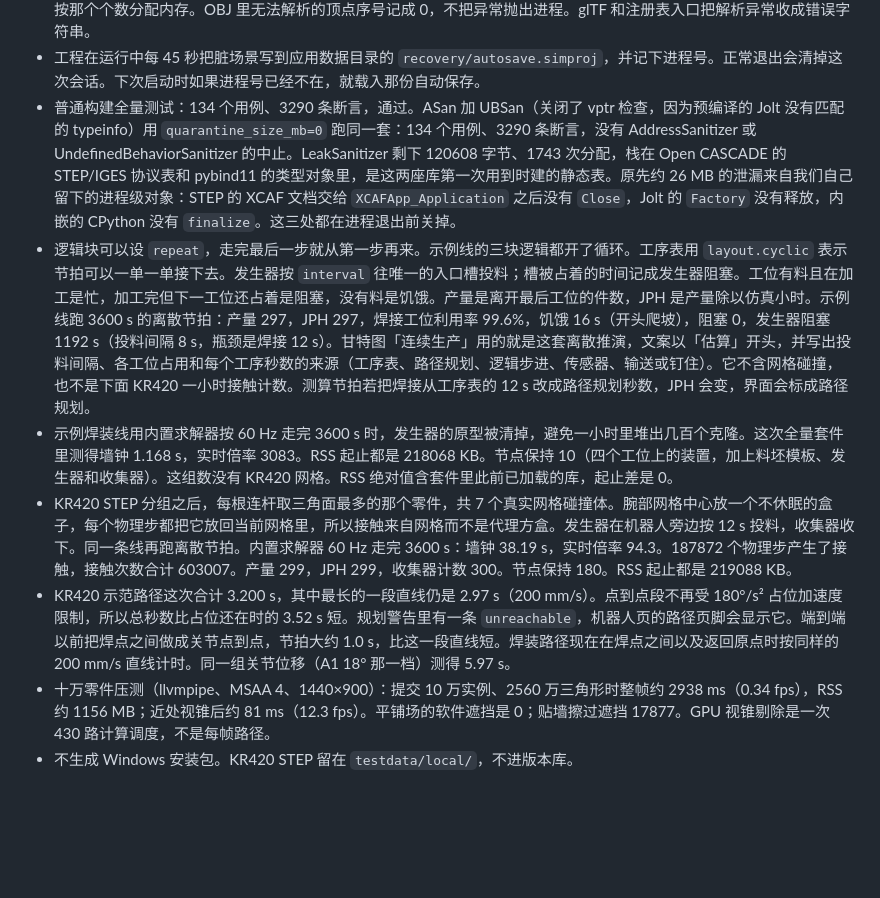
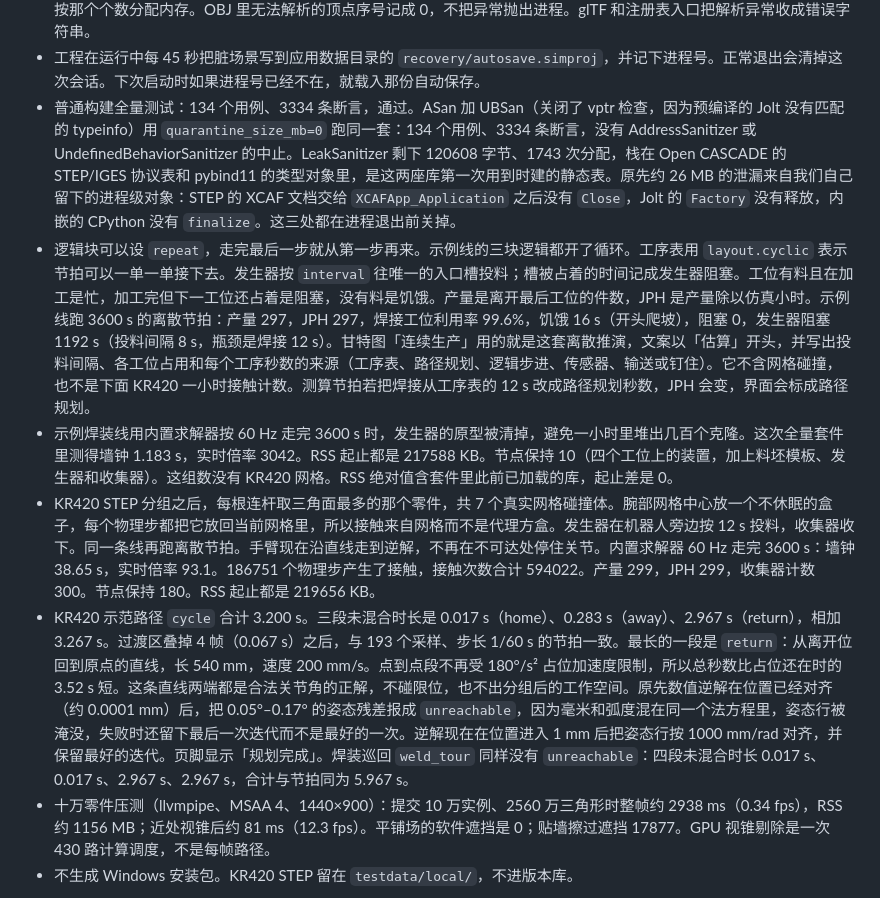
Before and after one commit to cady00/sim-studio, a Markdown page: docs/LIMITATIONS.md, the part around the change. Drawn GitHub-style; blank space fills up the shorter version.

```diff
--- a/docs/LIMITATIONS.md
+++ b/docs/LIMITATIONS.md
@@ -50,10 +50,10 @@
 - 撤销和重做记录结构与变换通知：属性、焊点、产线、信号、运动学和意图命令。意图条里的一批命令记成一步。快捷键是 Ctrl+Z 和 Ctrl+Y（文本框仍用控件自己的撤销）。仿真播放期间不记栈，选择变化也不进栈。栈深 16，每步是一份工程快照。运行中生成的临时克隆不写进快照。
 - 导入器对空文件、截断文件和随机字节返回错误。二进制 STL 如果声明的三角形个数超过文件剩余字节，直接拒绝，不会按那个个数分配内存。OBJ 里无法解析的顶点序号记成 0，不把异常抛出进程。glTF 和注册表入口把解析异常收成错误字符串。
 - 工程在运行中每 45 秒把脏场景写到应用数据目录的 `recovery/autosave.simproj`，并记下进程号。正常退出会清掉这次会话。下次启动时如果进程号已经不在，就载入那份自动保存。
-- 普通构建全量测试：134 个用例、3290 条断言，通过。ASan 加 UBSan（关闭了 vptr 检查，因为预编译的 Jolt 没有匹配的 typeinfo）用 `quarantine_size_mb=0` 跑同一套：134 个用例、3290 条断言，没有 AddressSanitizer 或 UndefinedBehaviorSanitizer 的中止。LeakSanitizer 剩下 120608 字节、1743 次分配，栈在 Open CASCADE 的 STEP/IGES 协议表和 pybind11 的类型对象里，是这两座库第一次用到时建的静态表。原先约 26 MB 的泄漏来自我们自己留下的进程级对象：STEP 的 XCAF 文档交给 `XCAFApp_Application` 之后没有 `Close`，Jolt 的 `Factory` 没有释放，内嵌的 CPython 没有 `finalize`。这三处都在进程退出前关掉。
+- 普通构建全量测试：134 个用例、3334 条断言，通过。ASan 加 UBSan（关闭了 vptr 检查，因为预编译的 Jolt 没有匹配的 typeinfo）用 `quarantine_size_mb=0` 跑同一套：134 个用例、3334 条断言，没有 AddressSanitizer 或 UndefinedBehaviorSanitizer 的中止。LeakSanitizer 剩下 120608 字节、1743 次分配，栈在 Open CASCADE 的 STEP/IGES 协议表和 pybind11 的类型对象里，是这两座库第一次用到时建的静态表。原先约 26 MB 的泄漏来自我们自己留下的进程级对象：STEP 的 XCAF 文档交给 `XCAFApp_Application` 之后没有 `Close`，Jolt 的 `Factory` 没有释放，内嵌的 CPython 没有 `finalize`。这三处都在进程退出前关掉。
 - 逻辑块可以设 `repeat`，走完最后一步就从第一步再来。示例线的三块逻辑都开了循环。工序表用 `layout.cyclic` 表示节拍可以一单一单接下去。发生器按 `interval` 往唯一的入口槽投料；槽被占着的时间记成发生器阻塞。工位有料且在加工是忙，加工完但下一工位还占着是阻塞，没有料是饥饿。产量是离开最后工位的件数，JPH 是产量除以仿真小时。示例线跑 3600 s 的离散节拍：产量 297，JPH 297，焊接工位利用率 99.6%，饥饿 16 s（开头爬坡），阻塞 0，发生器阻塞 1192 s（投料间隔 8 s，瓶颈是焊接 12 s）。甘特图「连续生产」用的就是这套离散推演，文案以「估算」开头，并写出投料间隔、各工位占用和每个工序秒数的来源（工序表、路径规划、逻辑步进、传感器、输送或钉住）。它不含网格碰撞，也不是下面 KR420 一小时接触计数。测算节拍若把焊接从工序表的 12 s 改成路径规划秒数，JPH 会变，界面会标成路径规划。
-- 示例焊装线用内置求解器按 60 Hz 走完 3600 s 时，发生器的原型被清掉，避免一小时里堆出几百个克隆。这次全量套件里测得墙钟 1.168 s，实时倍率 3083。RSS 起止都是 218068 KB。节点保持 10（四个工位上的装置，加上料坯模板、发生器和收集器）。这组数没有 KR420 网格。RSS 绝对值含套件里此前已加载的库，起止差是 0。
-- KR420 STEP 分组之后，每根连杆取三角面最多的那个零件，共 7 个真实网格碰撞体。腕部网格中心放一个不休眠的盒子，每个物理步都把它放回当前网格里，所以接触来自网格而不是代理方盒。发生器在机器人旁边按 12 s 投料，收集器收下。同一条线再跑离散节拍。内置求解器 60 Hz 走完 3600 s：墙钟 38.19 s，实时倍率 94.3。187872 个物理步产生了接触，接触次数合计 603007。产量 299，JPH 299，收集器计数 300。节点保持 180。RSS 起止都是 219088 KB。
-- KR420 示范路径这次合计 3.200 s，其中最长的一段直线仍是 2.97 s（200 mm/s）。点到点段不再受 180°/s² 占位加速度限制，所以总秒数比占位还在时的 3.52 s 短。规划警告里有一条 `unreachable`，机器人页的路径页脚会显示它。端到端以前把焊点之间做成关节点到点，节拍大约 1.0 s，比这一段直线短。焊装路径现在在焊点之间以及返回原点时按同样的 200 mm/s 直线计时。同一组关节位移（A1 18° 那一档）测得 5.97 s。
+- 示例焊装线用内置求解器按 60 Hz 走完 3600 s 时，发生器的原型被清掉，避免一小时里堆出几百个克隆。这次全量套件里测得墙钟 1.183 s，实时倍率 3042。RSS 起止都是 217588 KB。节点保持 10（四个工位上的装置，加上料坯模板、发生器和收集器）。这组数没有 KR420 网格。RSS 绝对值含套件里此前已加载的库，起止差是 0。
+- KR420 STEP 分组之后，每根连杆取三角面最多的那个零件，共 7 个真实网格碰撞体。腕部网格中心放一个不休眠的盒子，每个物理步都把它放回当前网格里，所以接触来自网格而不是代理方盒。发生器在机器人旁边按 12 s 投料，收集器收下。同一条线再跑离散节拍。手臂现在沿直线走到逆解，不再在不可达处停住关节。内置求解器 60 Hz 走完 3600 s：墙钟 38.65 s，实时倍率 93.1。186751 个物理步产生了接触，接触次数合计 594022。产量 299，JPH 299，收集器计数 300。节点保持 180。RSS 起止都是 219656 KB。
+- KR420 示范路径 `cycle` 合计 3.200 s。三段未混合时长是 0.017 s（home）、0.283 s（away）、2.967 s（return），相加 3.267 s。过渡区叠掉 4 帧（0.067 s）之后，与 193 个采样、步长 1/60 s 的节拍一致。最长的一段是 `return`：从离开位回到原点的直线，长 540 mm，速度 200 mm/s。点到点段不再受 180°/s² 占位加速度限制，所以总秒数比占位还在时的 3.52 s 短。这条直线两端都是合法关节角的正解，不碰限位，也不出分组后的工作空间。原先数值逆解在位置已经对齐（约 0.0001 mm）后，把 0.05°–0.17° 的姿态残差报成 `unreachable`，因为毫米和弧度混在同一个法方程里，姿态行被淹没，失败时还留下最后一次迭代而不是最好的一次。逆解现在在位置进入 1 mm 后把姿态行按 1000 mm/rad 对齐，并保留最好的迭代。页脚显示「规划完成」。焊装巡回 `weld_tour` 同样没有 `unreachable`：四段未混合时长 0.017 s、0.017 s、2.967 s、2.967 s，合计与节拍同为 5.967 s。
 - 十万零件压测（llvmpipe、MSAA 4、1440×900）：提交 10 万实例、2560 万三角形时整帧约 2938 ms（0.34 fps），RSS 约 1156 MB；近处视锥后约 81 ms（12.3 fps）。平铺场的软件遮挡是 0；贴墙擦过遮挡 17877。GPU 视锥剔除是一次 430 路计算调度，不是每帧路径。
 - 不生成 Windows 安装包。KR420 STEP 留在 `testdata/local/`，不进版本库。
```
Also changed, not shown: docs/manual/README.md (+1 -1 lines), docs/manual/images/e2e_kr420.png, 13 other files.
